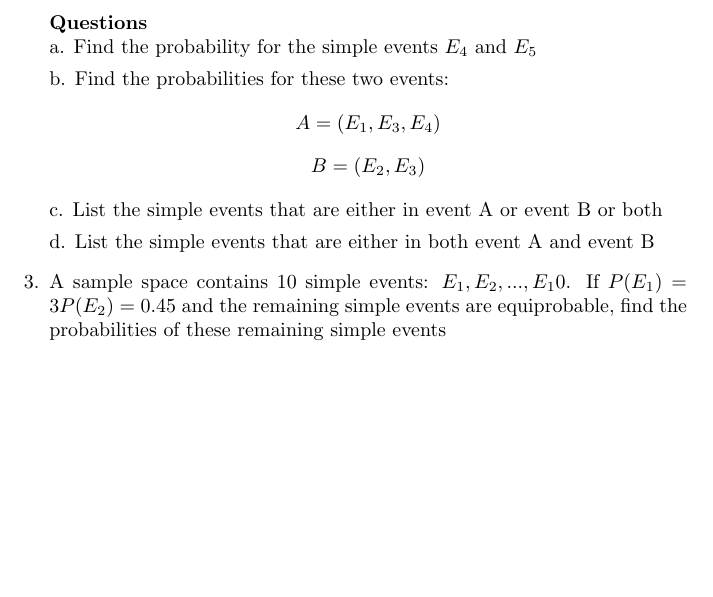
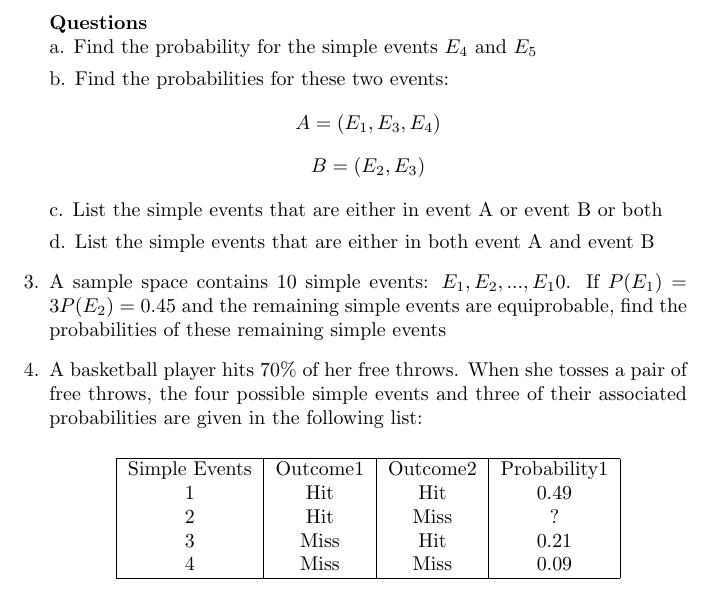
Before and after one commit to Mathieu-Poirier/FallMidterms2023, a LaTeX document (STAT-2910/Stat_Midterm.tex): part of page 2 of 2, cut so that both start at the same text, the shorter picture padded with empty space. Compiled offline with pdfLaTeX.

Commit message:
Added Table

```diff
--- a/STAT-2910/Stat_Midterm.tex
+++ b/STAT-2910/Stat_Midterm.tex
@@ -53,6 +53,19 @@
     d. List the simple events that are either in both event A and event B
 
     \item A sample space contains 10 simple events: $E_1, E_2,...,E_10$. If $P(E_1) = 3P(E_2) = 0.45$ and the remaining simple events are equiprobable, find the probabilities of these remaining simple events
+    \item A basketball player hits 70\% of her free throws. When she tosses a pair of free throws, the four possible simple events and three of their associated probabilities are given in the following list:
+
+    \begin{center}
+    \begin{tabular}{|c|c|c|c|c|}
+        \hline
+        Simple Events & Outcome1 & Outcome2 & Probability1 \\
+        1 & Hit & Hit & 0.49 \\
+        2 & Hit & Miss & ? \\
+        3 & Miss & Hit & 0.21 \\
+        4 & Miss & Miss & 0.09 \\
+        \hline
+    \end{tabular}
+\end{center}
 \end{enumerate}
 
 
```
Also changed, not shown: STAT-2910/Stat_Midterm.pdf, 3 other files.
